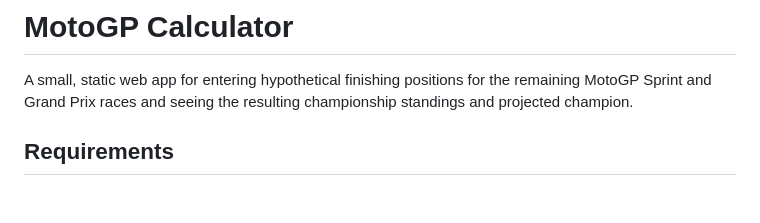
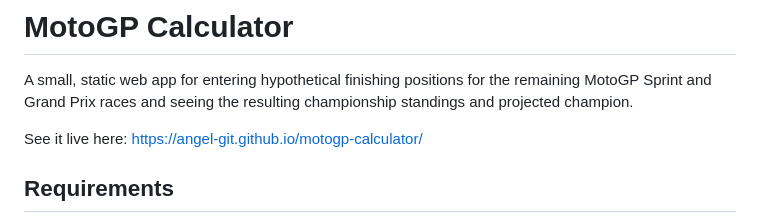
Before and after one commit to angel-git/motogp-calculator, a Markdown page: README.md, the part around the change. Drawn GitHub-style; blank space fills up the shorter version.

Commit message:
Update README with live demo link
Added live demo link to README.

```diff
--- a/README.md
+++ b/README.md
@@ -3,6 +3,8 @@
 A small, static web app for entering hypothetical finishing positions for the
 remaining MotoGP Sprint and Grand Prix races and seeing the resulting
 championship standings and projected champion.
+
+See it live here: https://angel-git.github.io/motogp-calculator/
 
 ## Requirements
 
```
